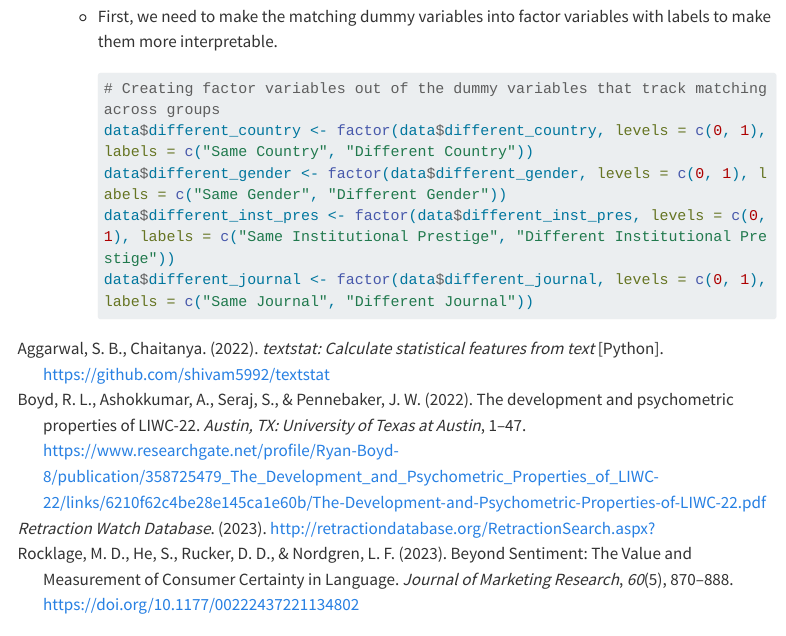
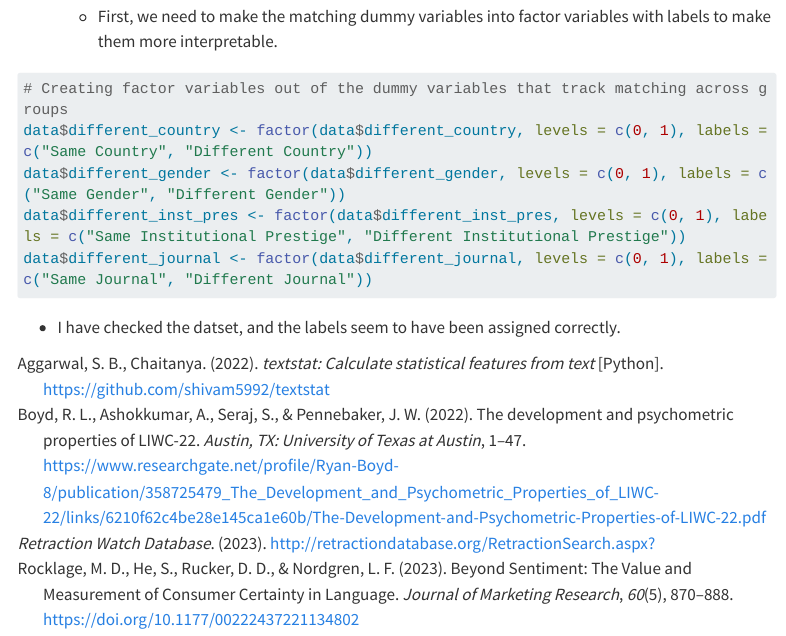
Before and after one commit to BenjaminJZubaly/Undergraduate-Thesis-Data-Analysis, a Quarto document (thesis_data_analysis_quarto.qmd): the page in a window 1100 px wide, from 16310 px down. Rendered offline with R 4.5, knitr and Pandoc in place of Quarto, with nearby package versions; menus at the side of the page are left out; long lines of code are wrapped.

Commit message:
right after assigning lables to matching variables

````diff
--- a/thesis_data_analysis_quarto.qmd
+++ b/thesis_data_analysis_quarto.qmd
@@ -265,10 +265,12 @@ freq_tab_PaperType
 
     -   First, we need to make the matching dummy variables into factor variables with labels to make them more interpretable.
 
-        ```{r}
-        # Creating factor variables out of the dummy variables that track matching across groups
-        data$different_country <- factor(data$different_country, levels = c(0, 1), labels = c("Same Country", "Different Country"))
-        data$different_gender <- factor(data$different_gender, levels = c(0, 1), labels = c("Same Gender", "Different Gender"))
-        data$different_inst_pres <- factor(data$different_inst_pres, levels = c(0, 1), labels = c("Same Institutional Prestige", "Different Institutional Prestige"))
-        data$different_journal <- factor(data$different_journal, levels = c(0, 1), labels = c("Same Journal", "Different Journal"))
-        ```
+```{r}
+# Creating factor variables out of the dummy variables that track matching across groups
+data$different_country <- factor(data$different_country, levels = c(0, 1), labels = c("Same Country", "Different Country"))
+data$different_gender <- factor(data$different_gender, levels = c(0, 1), labels = c("Same Gender", "Different Gender"))
+data$different_inst_pres <- factor(data$different_inst_pres, levels = c(0, 1), labels = c("Same Institutional Prestige", "Different Institutional Prestige"))
+data$different_journal <- factor(data$different_journal, levels = c(0, 1), labels = c("Same Journal", "Different Journal"))
+```
+
+-   I have checked the datset, and the labels seem to have been assigned correctly.
````
